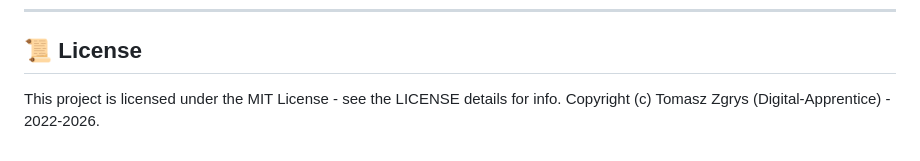
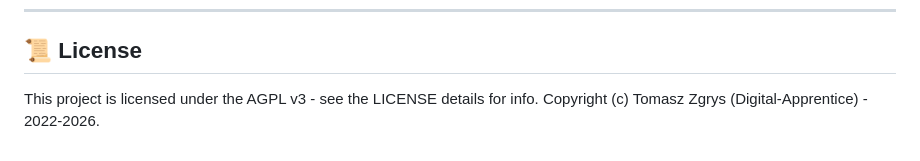
Before and after one commit to DigitalApprentice/led_system, a Markdown page: README.md, the part around the change. Drawn GitHub-style.

```diff
--- a/README.md
+++ b/README.md
@@ -214,5 +214,5 @@ Once Wi-Fi connects (in STA client mode or AP fallback mode), the controller sta
 ---
 
 ## 📜 License
-This project is licensed under the MIT License - see the LICENSE details for info.
+This project is licensed under the AGPL v3 - see the LICENSE details for info.
 Copyright (c) Tomasz Zgrys (Digital-Apprentice) - 2022-2026.
```
